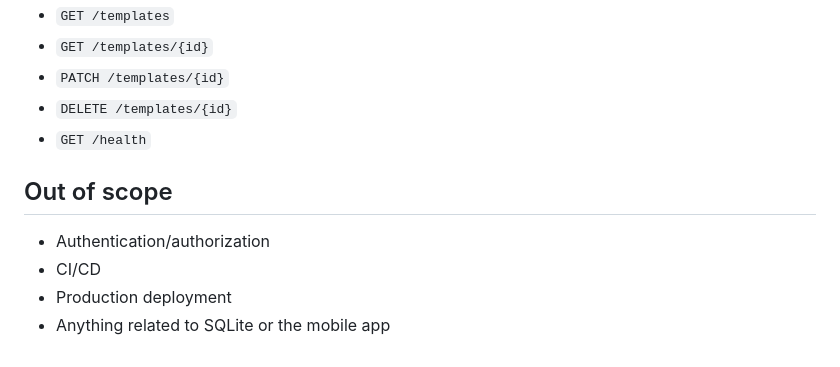
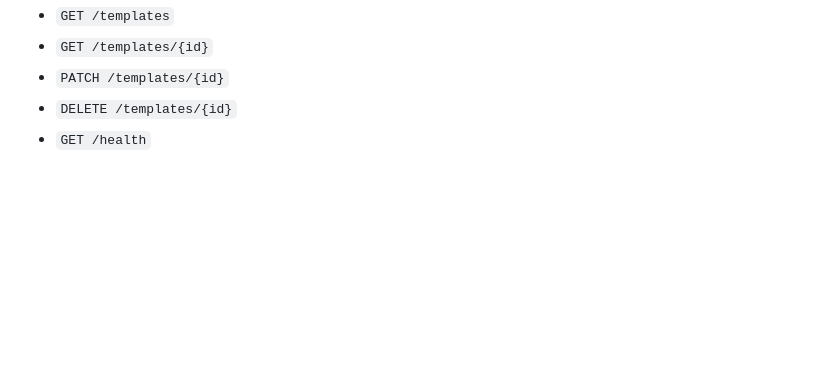
Before and after one commit to silpoages/silpo-backend, a Markdown page: README.md, the part around the change. Rendered like a GitHub page; blank space fills up the shorter version.

Commit message:
chore: update readme

```diff
--- a/README.md
+++ b/README.md
@@ -147,10 +147,3 @@ PostgreSQL path end-to-end. Rename/replace it with your first real entity.
 - `PATCH /templates/{id}`
 - `DELETE /templates/{id}`
 - `GET /health`
-
-## Out of scope
-
-- Authentication/authorization
-- CI/CD
-- Production deployment
-- Anything related to SQLite or the mobile app
```
